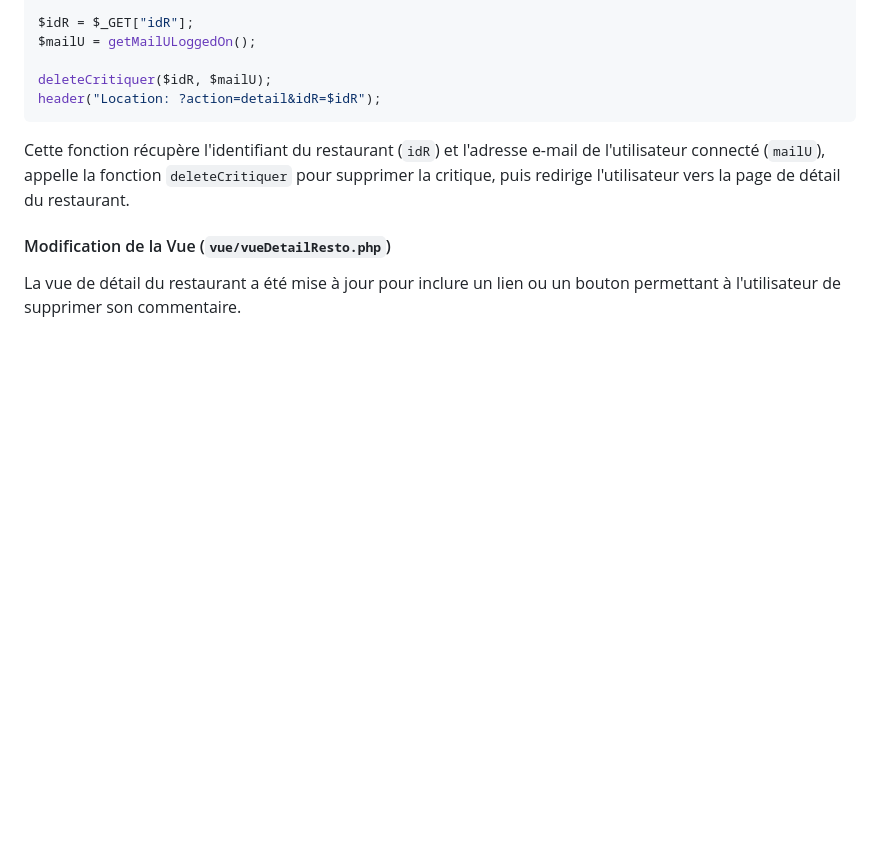
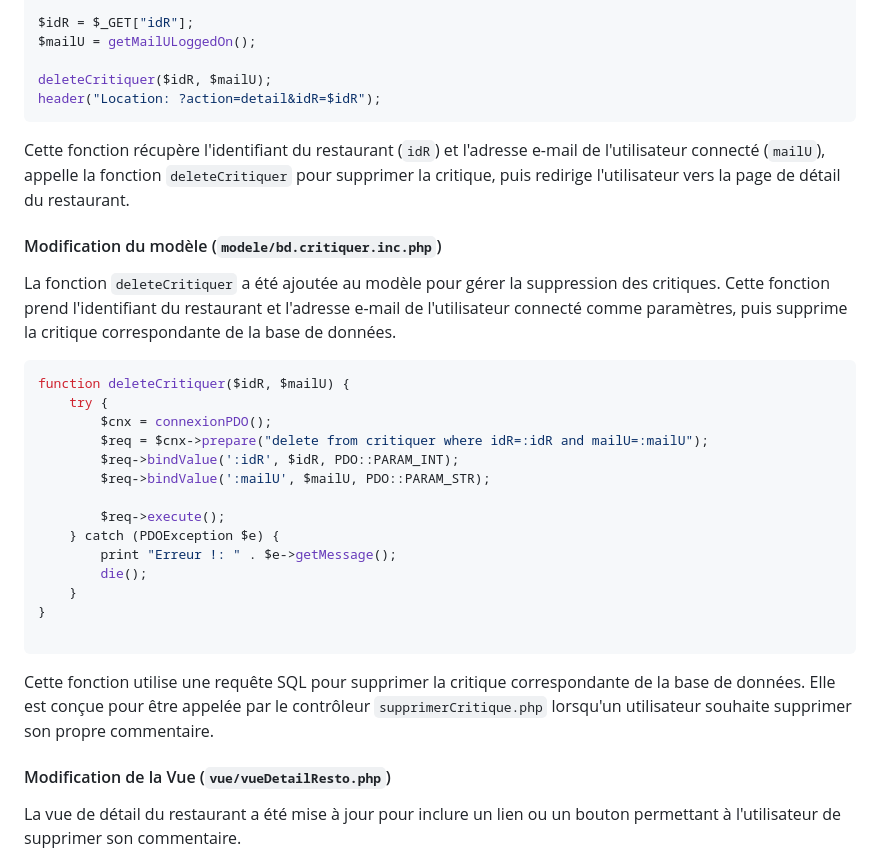
Before and after one commit to andronedev/sio_r3st0, a Markdown page: docs/doc_technique.md, the part around the change. GitHub-like rendering; blank space fills up the shorter version.

Commit message:
📝 Add deleteCritiquer function to handle critique deletion

````diff
--- a/docs/doc_technique.md
+++ b/docs/doc_technique.md
@@ -235,8 +235,28 @@ $mailU = getMailULoggedOn();
 deleteCritiquer($idR, $mailU);
 header("Location: ?action=detail&idR=$idR");
 ```
+Cette fonction récupère l'identifiant du restaurant (`idR`) et l'adresse e-mail de l'utilisateur connecté (`mailU`), appelle la fonction `deleteCritiquer` pour supprimer la critique, puis redirige l'utilisateur vers la page de détail du restaurant.
 
-Cette fonction récupère l'identifiant du restaurant (`idR`) et l'adresse e-mail de l'utilisateur connecté (`mailU`), appelle la fonction `deleteCritiquer` pour supprimer la critique, puis redirige l'utilisateur vers la page de détail du restaurant.
+#### Modification du modèle (`modele/bd.critiquer.inc.php`)
+La fonction `deleteCritiquer` a été ajoutée au modèle pour gérer la suppression des critiques. Cette fonction prend l'identifiant du restaurant et l'adresse e-mail de l'utilisateur connecté comme paramètres, puis supprime la critique correspondante de la base de données.
+
+```php
+function deleteCritiquer($idR, $mailU) {
+    try {
+        $cnx = connexionPDO();
+        $req = $cnx->prepare("delete from critiquer where idR=:idR and mailU=:mailU");
+        $req->bindValue(':idR', $idR, PDO::PARAM_INT);
+        $req->bindValue(':mailU', $mailU, PDO::PARAM_STR);
+
+        $req->execute();
+    } catch (PDOException $e) {
+        print "Erreur !: " . $e->getMessage();
+        die();
+    }
+}
+
+```
+Cette fonction utilise une requête SQL pour supprimer la critique correspondante de la base de données. Elle est conçue pour être appelée par le contrôleur `supprimerCritique.php` lorsqu'un utilisateur souhaite supprimer son propre commentaire.
 
 #### Modification de la Vue (`vue/vueDetailResto.php`)
 
````
